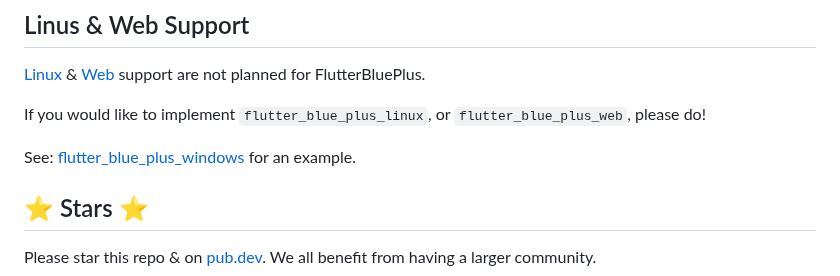
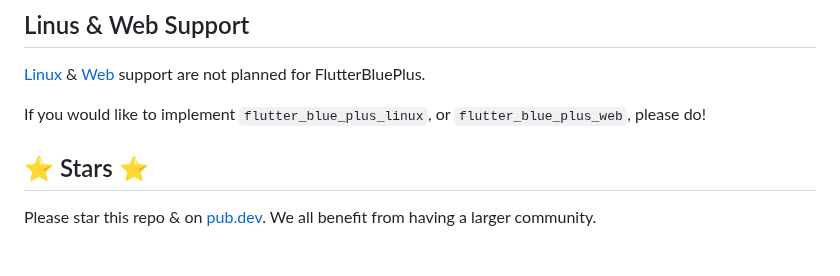
Before and after one commit to chipweinberger/flutter_blue_plus, a Markdown page: README.md, the part around the change. Drawn GitHub-style; blank space fills up the shorter version.

```diff
--- a/README.md
+++ b/README.md
@@ -75,8 +75,6 @@ It is maintained by @chan150.
 [Linux](https://github.com/chipweinberger/flutter_blue_plus/issues/983) & [Web](https://github.com/chipweinberger/flutter_blue_plus/issues/769) support are not planned for FlutterBluePlus.
 
 If you would like to implement `flutter_blue_plus_linux`, or `flutter_blue_plus_web`, please do!
-
-See: [flutter_blue_plus_windows](https://pub.dev/packages/flutter_blue_plus_windows) for an example.
 
 ## ⭐ Stars ⭐
 
```
